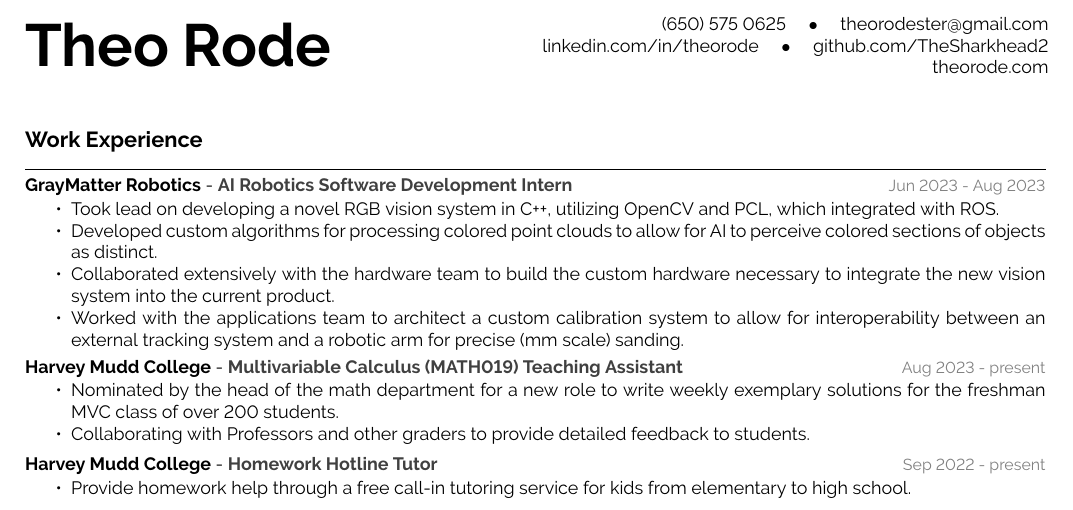
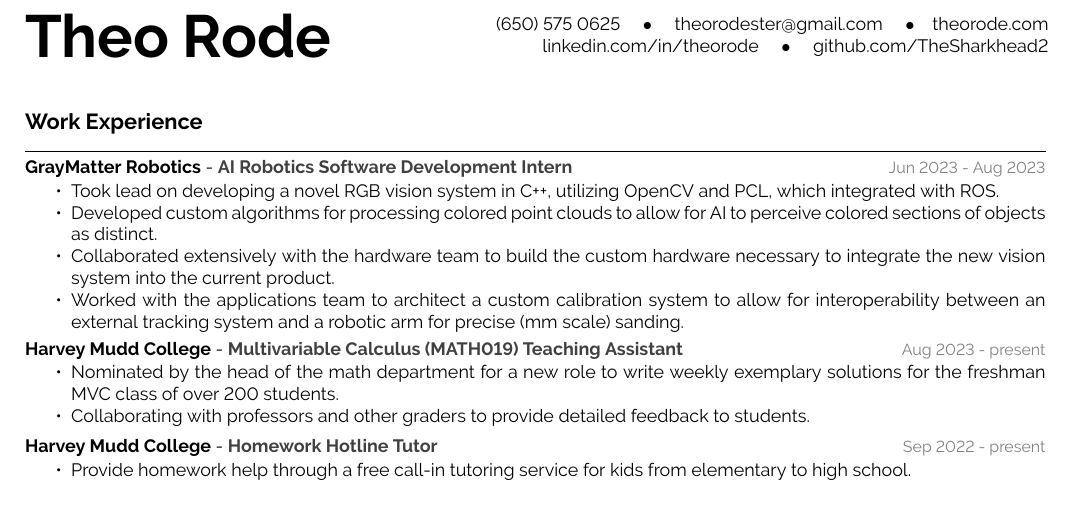
Before and after one commit to TheSharkhead2/Resume, a LaTeX CV (resume.tex): part of page 1 of 2 before the commit and part of the page after it, cut so that both start at the same text. Compiled offline with pdfLaTeX.

Commit message:
moved website

```diff
--- a/resume.tex
+++ b/resume.tex
@@ -3,8 +3,8 @@
 \usepackage{enumitem}
 
 \begin{document}
-    \namesection{Theo Rode}{(650) 575 0625 $\quad\bullet\quad$ \href{mailto:theorodester@gmail.com}{theorodester@gmail.com} \\
-    \href{https://www.linkedin.com/in/theorode/}{linkedin.com/in/theorode} $\quad\bullet\quad$ \href{https://github.com/TheSharkhead2}{github.com/TheSharkhead2} \\ \href{https://www.theorode.com}{theorode.com}}
+    \namesection{Theo Rode}{(650) 575 0625 $\quad\bullet\quad$ \href{mailto:theorodester@gmail.com}{theorodester@gmail.com}  $\quad\bullet\quad$\href{https://www.theorode.com}{theorode.com} \\
+    \href{https://www.linkedin.com/in/theorode/}{linkedin.com/in/theorode} $\quad\bullet\quad$ \href{https://github.com/TheSharkhead2}{github.com/TheSharkhead2} }
 
     \vspace{0.5cm}
 
@@ -27,7 +27,7 @@
             {Harvey Mudd College}
             {\begin{itemize}[noitemsep, topsep=1pt]
                 \item Nominated by the head of the math department for a new role to write weekly exemplary solutions for the freshman MVC class of over 200 students.
-                \item Collaborating with Professors and other graders to provide detailed feedback to students.
+                \item Collaborating with professors and other graders to provide detailed feedback to students.
             \end{itemize}}
         \experience
             {Homework Hotline Tutor}
```
Also changed, not shown: resume.pdf.
